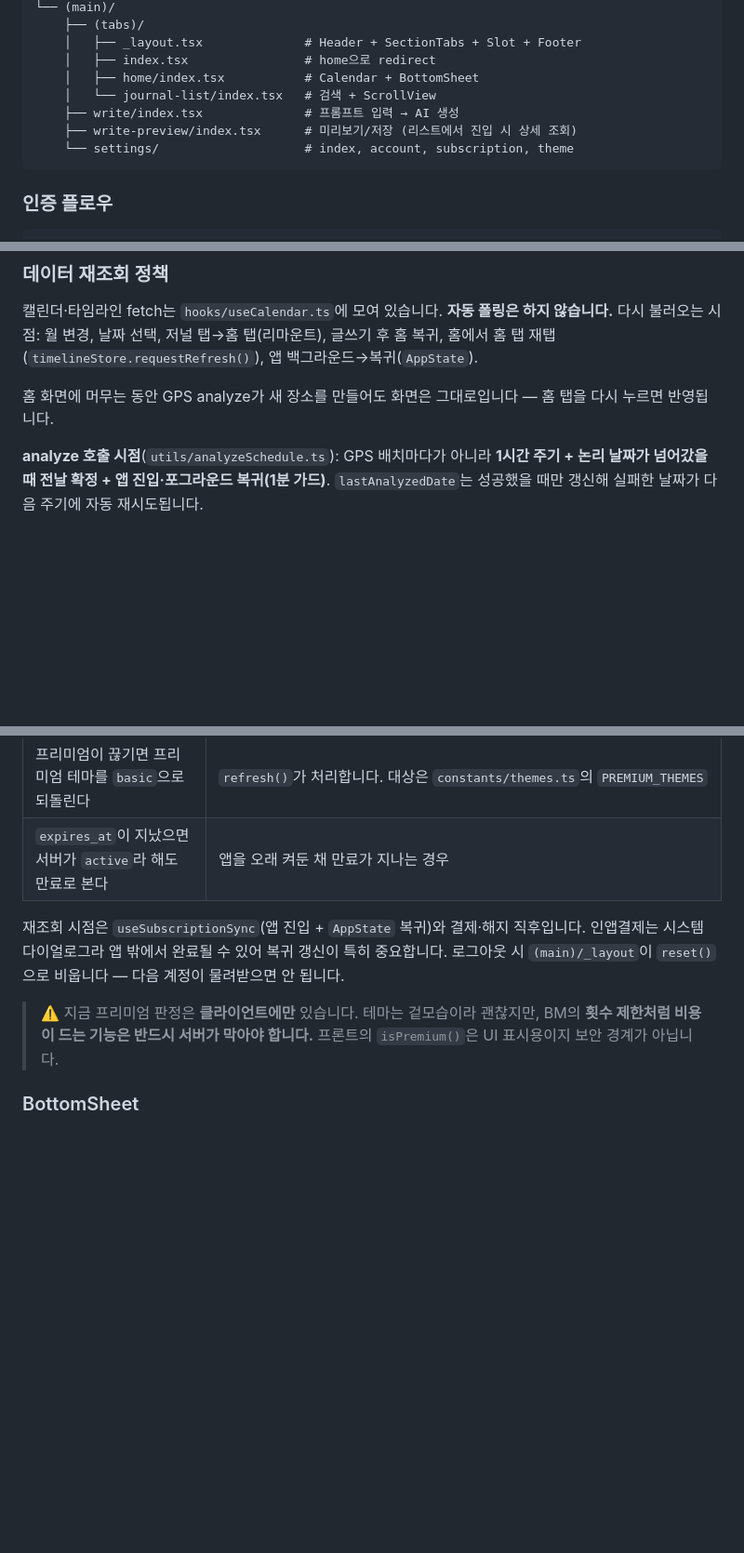
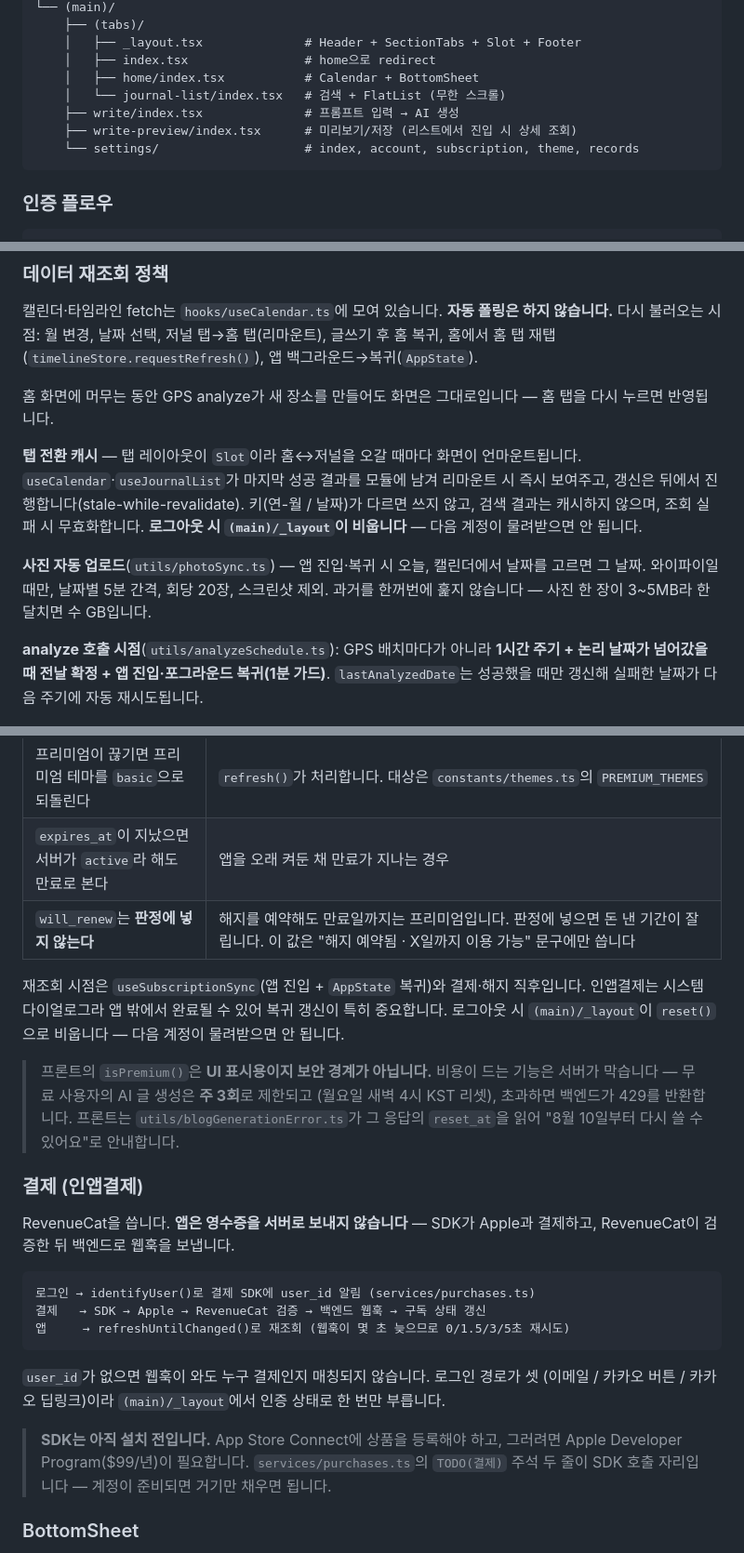
Before and after one commit to taennny/2026-AI-Powered, a Markdown page: frontend/CLAUDE.md, 3 parts joined by grey strips. Shown at 93% size. Rendered like a GitHub page; blank space fills up the shorter version.

````diff
--- a/frontend/CLAUDE.md
+++ b/frontend/CLAUDE.md
@@ -40,10 +40,10 @@ app/
     │   ├── _layout.tsx              # Header + SectionTabs + Slot + Footer
     │   ├── index.tsx                # home으로 redirect
     │   ├── home/index.tsx           # Calendar + BottomSheet
-    │   └── journal-list/index.tsx   # 검색 + ScrollView
+    │   └── journal-list/index.tsx   # 검색 + FlatList (무한 스크롤)
     ├── write/index.tsx              # 프롬프트 입력 → AI 생성
     ├── write-preview/index.tsx      # 미리보기/저장 (리스트에서 진입 시 상세 조회)
-    └── settings/                    # index, account, subscription, theme
+    └── settings/                    # index, account, subscription, theme, records
 ```
 
 ### 인증 플로우
@@ -160,6 +162,16 @@ className을 못 쓰는 prop(`placeholderTextColor`, Ionicons `color` 등)에는
 
 홈 화면에 머무는 동안 GPS analyze가 새 장소를 만들어도 화면은 그대로입니다 — 홈 탭을 다시 누르면 반영됩니다.
 
+**탭 전환 캐시** — 탭 레이아웃이 `Slot`이라 홈↔저널을 오갈 때마다 화면이 언마운트됩니다.
+`useCalendar`·`useJournalList`가 마지막 성공 결과를 모듈에 남겨 리마운트 시 즉시 보여주고,
+갱신은 뒤에서 진행합니다(stale-while-revalidate). 키(연-월 / 날짜)가 다르면 쓰지 않고,
+검색 결과는 캐시하지 않으며, 조회 실패 시 무효화합니다.
+**로그아웃 시 `(main)/_layout`이 비웁니다** — 다음 계정이 물려받으면 안 됩니다.
+
+**사진 자동 업로드**(`utils/photoSync.ts`) — 앱 진입·복귀 시 오늘, 캘린더에서 날짜를 고르면
+그 날짜. 와이파이일 때만, 날짜별 5분 간격, 회당 20장, 스크린샷 제외.
+과거를 한꺼번에 훑지 않습니다 — 사진 한 장이 3~5MB라 한 달치면 수 GB입니다.
+
 **analyze 호출 시점**(`utils/analyzeSchedule.ts`): GPS 배치마다가 아니라 **1시간 주기 + 논리 날짜가
 넘어갔을 때 전날 확정 + 앱 진입·포그라운드 복귀(1분 가드)**. `lastAnalyzedDate`는 성공했을 때만
 갱신해 실패한 날짜가 다음 주기에 자동 재시도됩니다.
@@ -175,14 +187,35 @@ className을 못 쓰는 prop(`placeholderTextColor`, Ionicons `color` 등)에는
 | 조회 실패 시 `free`로 떨어뜨린다 | 모를 때 프리미엄으로 두면 조회 실패가 곧 유료 기능 개방이 됩니다 |
 | 프리미엄이 끊기면 프리미엄 테마를 `basic`으로 되돌린다 | `refresh()`가 처리합니다. 대상은 `constants/themes.ts`의 `PREMIUM_THEMES` |
 | `expires_at`이 지났으면 서버가 `active`라 해도 만료로 본다 | 앱을 오래 켜둔 채 만료가 지나는 경우 |
+| `will_renew`는 **판정에 넣지 않는다** | 해지를 예약해도 만료일까지는 프리미엄입니다. 판정에 넣으면 돈 낸 기간이 잘립니다. 이 값은 "해지 예약됨 · X일까지 이용 가능" 문구에만 씁니다 |
 
 재조회 시점은 `useSubscriptionSync`(앱 진입 + `AppState` 복귀)와 결제·해지 직후입니다.
 인앱결제는 시스템 다이얼로그라 앱 밖에서 완료될 수 있어 복귀 갱신이 특히 중요합니다.
 로그아웃 시 `(main)/_layout`이 `reset()`으로 비웁니다 — 다음 계정이 물려받으면 안 됩니다.
 
-> ⚠️ 지금 프리미엄 판정은 **클라이언트에만** 있습니다. 테마는 겉모습이라 괜찮지만,
-> BM의 **횟수 제한처럼 비용이 드는 기능은 반드시 서버가 막아야 합니다.**
-> 프론트의 `isPremium()`은 UI 표시용이지 보안 경계가 아닙니다.
+> 프론트의 `isPremium()`은 **UI 표시용이지 보안 경계가 아닙니다.**
+> 비용이 드는 기능은 서버가 막습니다 — 무료 사용자의 AI 글 생성은 **주 3회**로 제한되고
+> (월요일 새벽 4시 KST 리셋), 초과하면 백엔드가 429를 반환합니다.
+> 프론트는 `utils/blogGenerationError.ts`가 그 응답의 `reset_at`을 읽어
+> "8월 10일부터 다시 쓸 수 있어요"로 안내합니다.
+
+### 결제 (인앱결제)
+
+RevenueCat을 씁니다. **앱은 영수증을 서버로 보내지 않습니다** — SDK가 Apple과 결제하고,
+RevenueCat이 검증한 뒤 백엔드로 웹훅을 보냅니다.
+
+```
+로그인 → identifyUser()로 결제 SDK에 user_id 알림 (services/purchases.ts)
+결제   → SDK → Apple → RevenueCat 검증 → 백엔드 웹훅 → 구독 상태 갱신
+앱     → refreshUntilChanged()로 재조회 (웹훅이 몇 초 늦으므로 0/1.5/3/5초 재시도)
+```
+
+`user_id`가 없으면 웹훅이 와도 누구 결제인지 매칭되지 않습니다. 로그인 경로가 셋
+(이메일 / 카카오 버튼 / 카카오 딥링크)이라 `(main)/_layout`에서 인증 상태로 한 번만 부릅니다.
+
+> **SDK는 아직 설치 전입니다.** App Store Connect에 상품을 등록해야 하고, 그러려면
+> Apple Developer Program($99/년)이 필요합니다. `services/purchases.ts`의
+> `TODO(결제)` 주석 두 줄이 SDK 호출 자리입니다 — 계정이 준비되면 거기만 채우면 됩니다.
 
 ### BottomSheet
 
````
Also changed, not shown: other parts of frontend/CLAUDE.md (+53 -52 lines).
